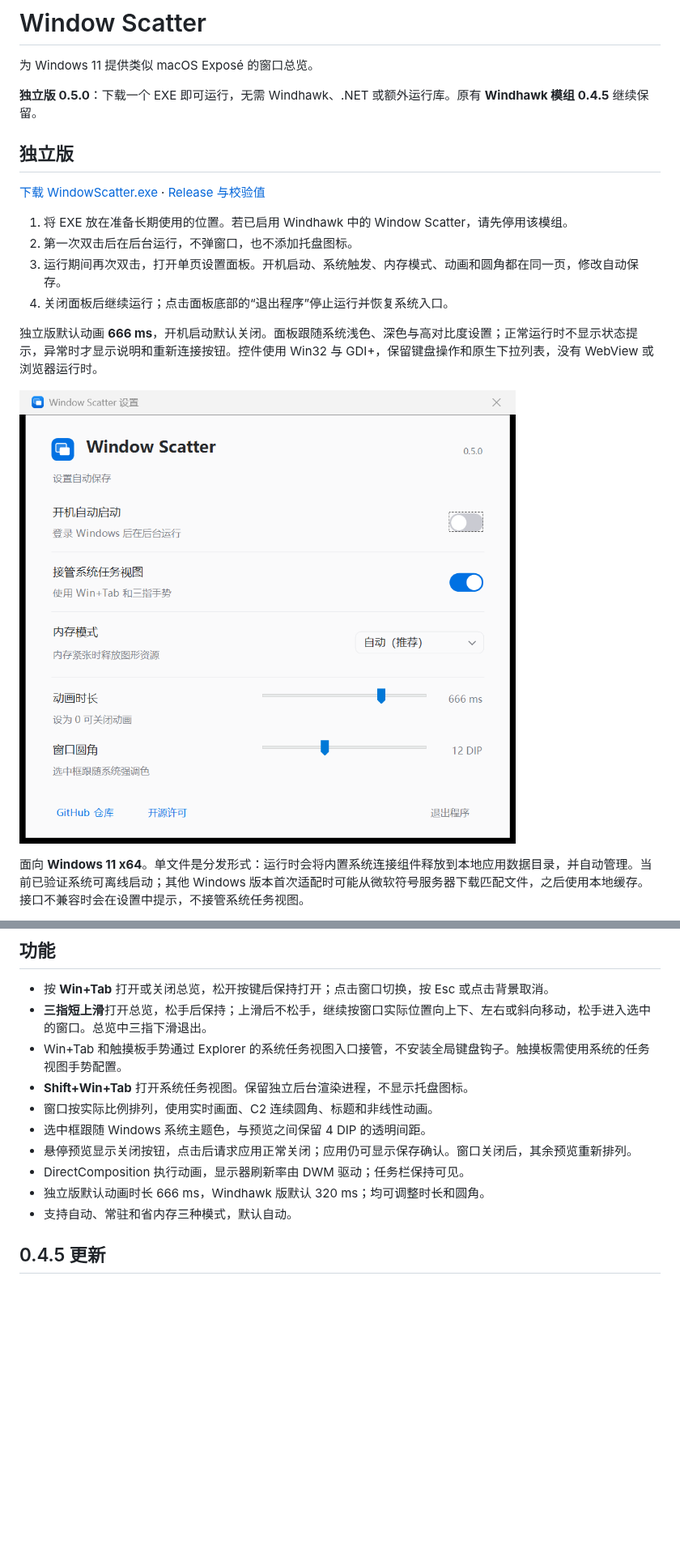
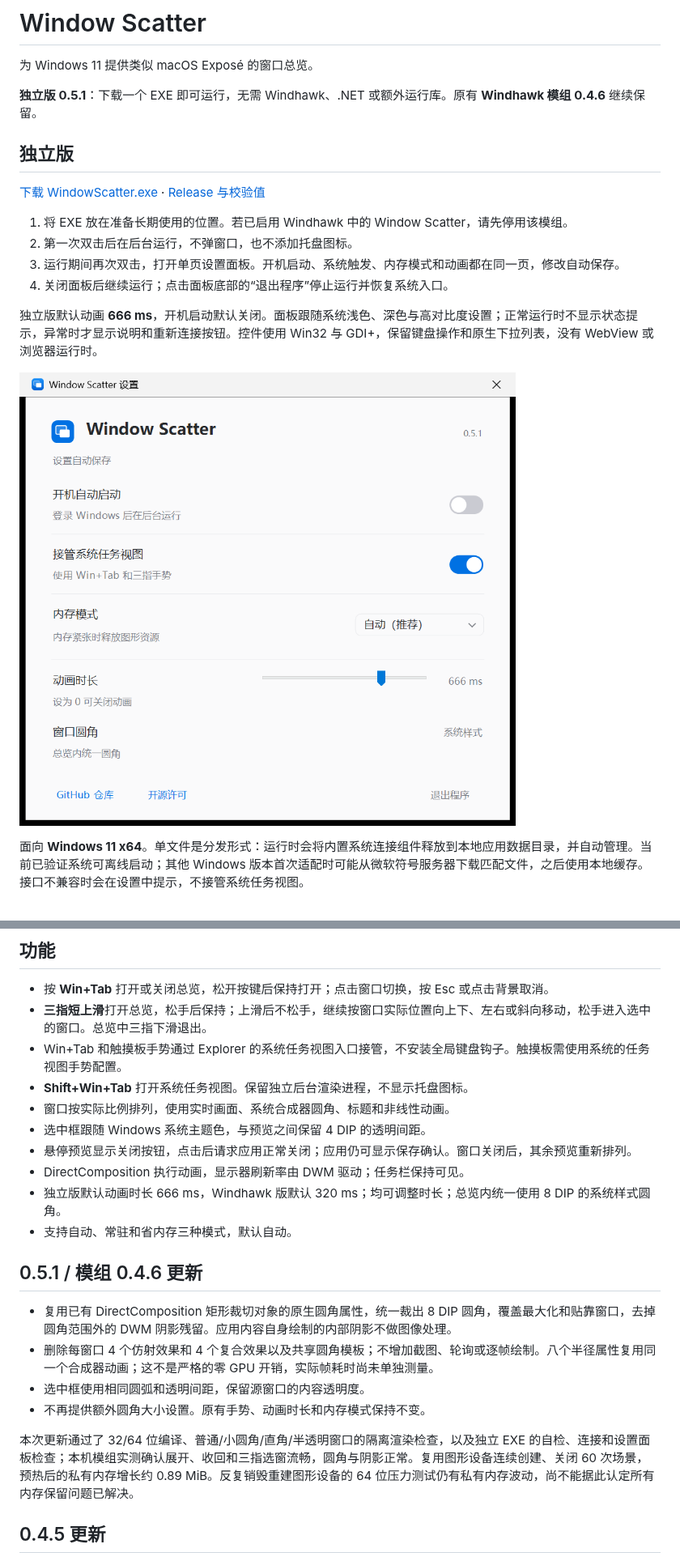
Before and after one commit to SinCircle/windhawk-window-scatter, a Markdown page: README.md, 2 parts joined by grey strips. Shown at 81% size. GitHub-like rendering; pictures changed too: native/settings-preview.png; blank space fills up the shorter version.

```diff
--- a/README.md
+++ b/README.md
@@ -2,7 +2,7 @@
 
 为 Windows 11 提供类似 macOS Exposé 的窗口总览。
 
-**独立版 0.5.0**：下载一个 EXE 即可运行，无需 Windhawk、.NET 或额外运行库。原有 **Windhawk 模组 0.4.5** 继续保留。
+**独立版 0.5.1**：下载一个 EXE 即可运行，无需 Windhawk、.NET 或额外运行库。原有 **Windhawk 模组 0.4.6** 继续保留。
 
 ## 独立版
 
@@ -10,7 +10,7 @@
 
 1. 将 EXE 放在准备长期使用的位置。若已启用 Windhawk 中的 Window Scatter，请先停用该模组。
 2. 第一次双击后在后台运行，不弹窗口，也不添加托盘图标。
-3. 运行期间再次双击，打开单页设置面板。开机启动、系统触发、内存模式、动画和圆角都在同一页，修改自动保存。
+3. 运行期间再次双击，打开单页设置面板。开机启动、系统触发、内存模式和动画都在同一页，修改自动保存。
 4. 关闭面板后继续运行；点击面板底部的“退出程序”停止运行并恢复系统入口。
 
 独立版默认动画 **666 ms**，开机启动默认关闭。面板跟随系统浅色、深色与高对比度设置；正常运行时不显示状态提示，异常时才显示说明和重新连接按钮。控件使用 Win32 与 GDI+，保留键盘操作和原生下拉列表，没有 WebView 或浏览器运行时。
@@ -31,12 +31,21 @@
 - **三指短上滑**打开总览，松手后保持；上滑后不松手，继续按窗口实际位置向上下、左右或斜向移动，松手进入选中的窗口。总览中三指下滑退出。
 - Win+Tab 和触摸板手势通过 Explorer 的系统任务视图入口接管，不安装全局键盘钩子。触摸板需使用系统的任务视图手势配置。
 - **Shift+Win+Tab** 打开系统任务视图。保留独立后台渲染进程，不显示托盘图标。
-- 窗口按实际比例排列，使用实时画面、C2 连续圆角、标题和非线性动画。
+- 窗口按实际比例排列，使用实时画面、系统合成器圆角、标题和非线性动画。
 - 选中框跟随 Windows 系统主题色，与预览之间保留 4 DIP 的透明间距。
 - 悬停预览显示关闭按钮，点击后请求应用正常关闭；应用仍可显示保存确认。窗口关闭后，其余预览重新排列。
 - DirectComposition 执行动画，显示器刷新率由 DWM 驱动；任务栏保持可见。
-- 独立版默认动画时长 666 ms，Windhawk 版默认 320 ms；均可调整时长和圆角。
+- 独立版默认动画时长 666 ms，Windhawk 版默认 320 ms；均可调整时长；总览内统一使用 8 DIP 的系统样式圆角。
 - 支持自动、常驻和省内存三种模式，默认自动。
+
+## 0.5.1 / 模组 0.4.6 更新
+
+- 复用已有 DirectComposition 矩形裁切对象的原生圆角属性，统一裁出 8 DIP 圆角，覆盖最大化和贴靠窗口，去掉圆角范围外的 DWM 阴影残留。应用内容自身绘制的内部阴影不做图像处理。
+- 删除每窗口 4 个仿射效果和 4 个复合效果以及共享圆角模板；不增加截图、轮询或逐帧绘制。八个半径属性复用同一个合成器动画；这不是严格的零 GPU 开销，实际帧耗时尚未单独测量。
+- 选中框使用相同圆弧和透明间距，保留源窗口的内容透明度。
+- 不再提供额外圆角大小设置。原有手势、动画时长和内存模式保持不变。
+
+本次更新通过了 32/64 位编译、普通/小圆角/直角/半透明窗口的隔离渲染检查，以及独立 EXE 的自检、连接和设置面板检查；本机模组实测确认展开、收回和三指选窗流畅，圆角与阴影正常。复用图形设备连续创建、关闭 60 次场景，预热后的私有内存增长约 0.89 MiB。反复销毁重建图形设备的 64 位压力测试仍有私有内存波动，尚不能据此认定所有内存保留问题已解决。
 
 ## 0.4.5 更新
 
```
Also changed, not shown: 9 other files.
